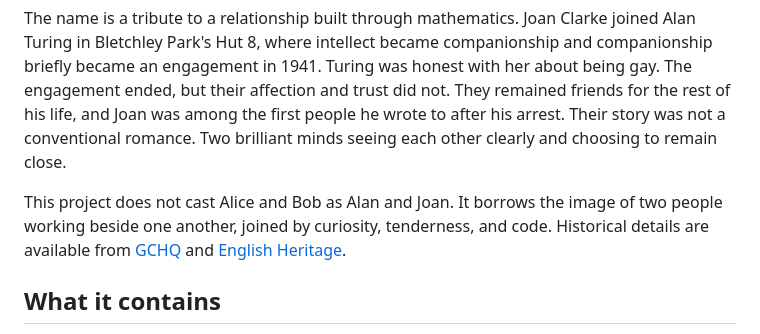
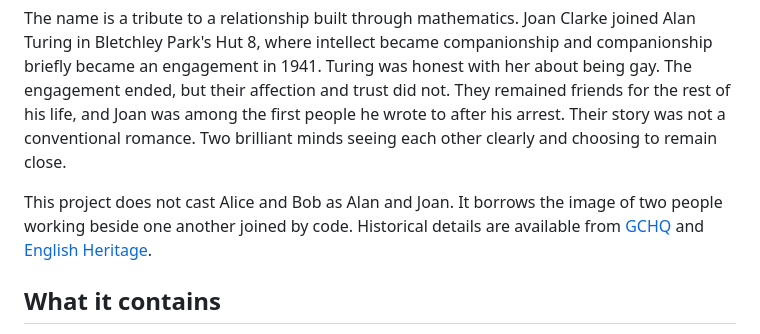
Before and after one commit to NathanNT/alan-and-joan, a Markdown page: README.md, the part around the change. GitHub-like rendering.

```diff
--- a/README.md
+++ b/README.md
@@ -11,7 +11,7 @@
 
 The name is a tribute to a relationship built through mathematics. Joan Clarke joined Alan Turing in Bletchley Park's Hut 8, where intellect became companionship and companionship briefly became an engagement in 1941. Turing was honest with her about being gay. The engagement ended, but their affection and trust did not. They remained friends for the rest of his life, and Joan was among the first people he wrote to after his arrest. Their story was not a conventional romance. Two brilliant minds seeing each other clearly and choosing to remain close.
 
-This project does not cast Alice and Bob as Alan and Joan. It borrows the image of two people working beside one another, joined by curiosity, tenderness, and code. Historical details are available from [GCHQ](https://www.gchq.gov.uk/information/joan-clarke) and [English Heritage](https://www.english-heritage.org.uk/visit/blue-plaques/joan-clarke/).
+This project does not cast Alice and Bob as Alan and Joan. It borrows the image of two people working beside one another joined by code. Historical details are available from [GCHQ](https://www.gchq.gov.uk/information/joan-clarke) and [English Heritage](https://www.english-heritage.org.uk/visit/blue-plaques/joan-clarke/).
 
 ## What it contains
 
```
